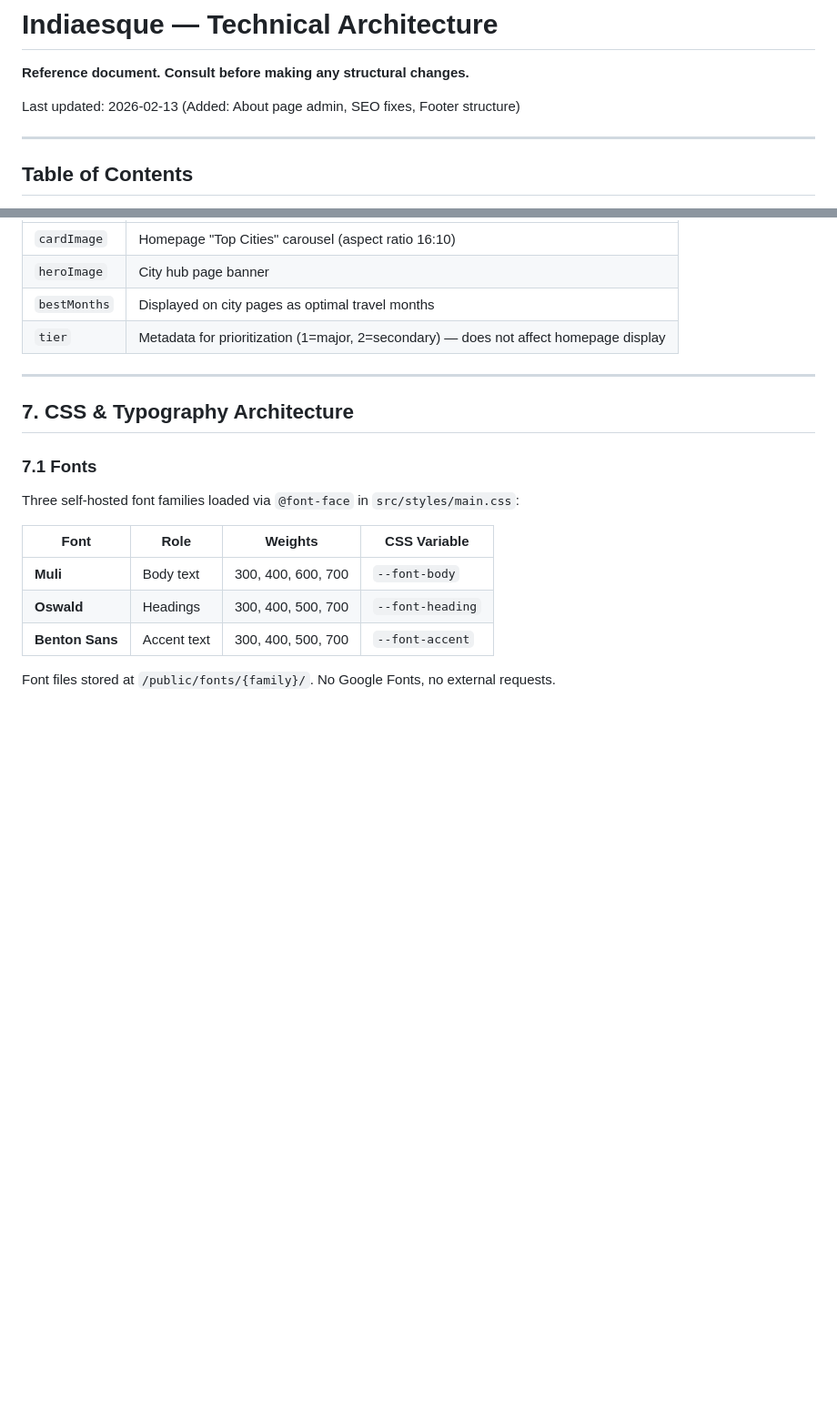
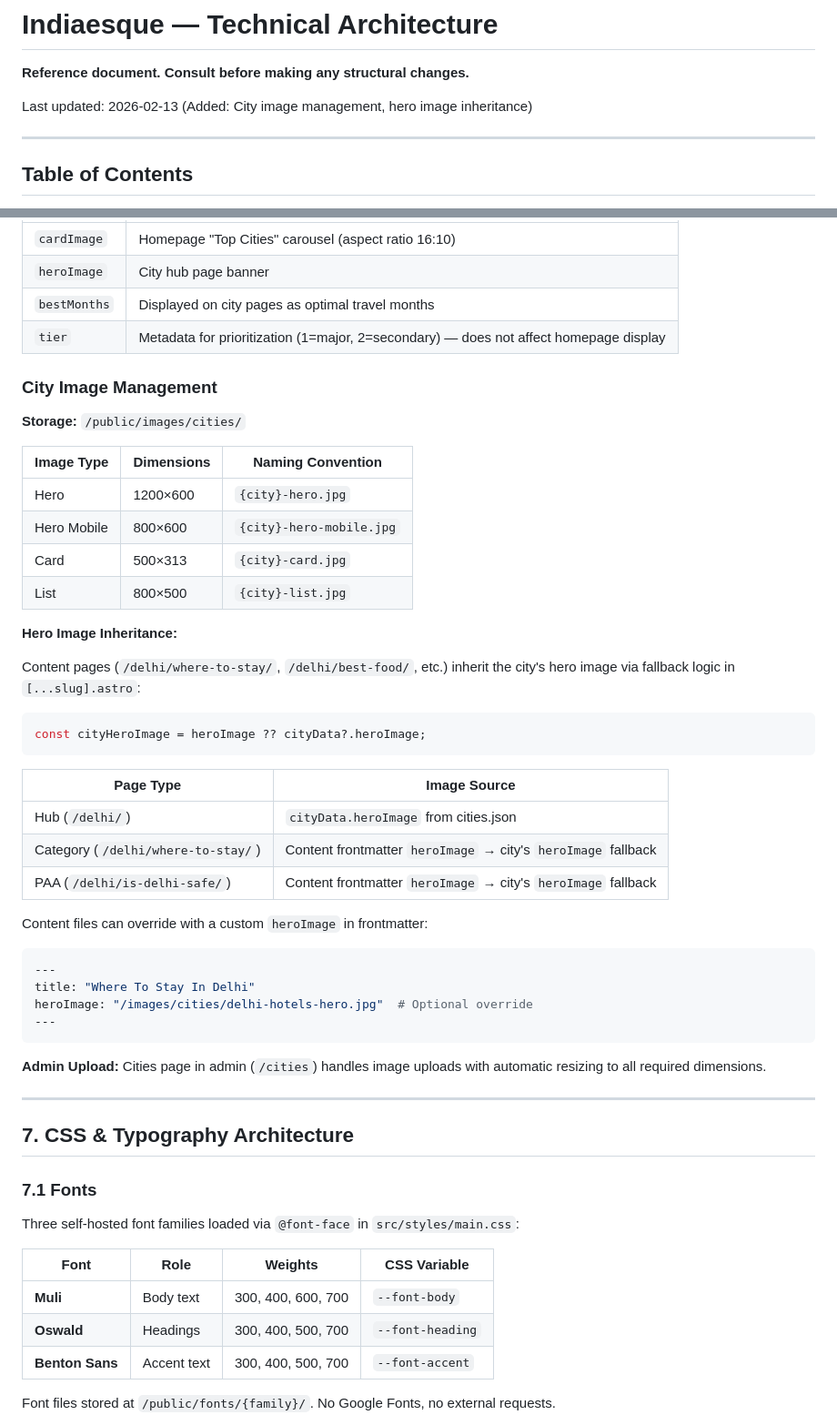
Before and after one commit to satwinder6510/indiaesque, a Markdown page: docs/architecture.md, 2 parts joined by grey strips. Shown at 91% size. Drawn GitHub-style; blank space fills up the shorter version.

Commit message:
docs: add city image management section to architecture
Documents hero image storage, dimensions, naming conventions,
and inheritance logic for content pages (hub, category, PAA).

Co-Authored-By: Claude Opus 4.5 <noreply@anthropic.com>

````diff
--- a/docs/architecture.md
+++ b/docs/architecture.md
@@ -2,7 +2,7 @@
 
 **Reference document. Consult before making any structural changes.**
 
-Last updated: 2026-02-13 (Added: About page admin, SEO fixes, Footer structure)
+Last updated: 2026-02-13 (Added: City image management, hero image inheritance)
 
 ---
 
@@ -1142,6 +1142,41 @@ function updateArrows() {
 | `heroImage` | City hub page banner |
 | `bestMonths` | Displayed on city pages as optimal travel months |
 | `tier` | Metadata for prioritization (1=major, 2=secondary) — does not affect homepage display |
+
+### City Image Management
+
+**Storage:** `/public/images/cities/`
+
+| Image Type | Dimensions | Naming Convention |
+|------------|------------|-------------------|
+| Hero | 1200×600 | `{city}-hero.jpg` |
+| Hero Mobile | 800×600 | `{city}-hero-mobile.jpg` |
+| Card | 500×313 | `{city}-card.jpg` |
+| List | 800×500 | `{city}-list.jpg` |
+
+**Hero Image Inheritance:**
+
+Content pages (`/delhi/where-to-stay/`, `/delhi/best-food/`, etc.) inherit the city's hero image via fallback logic in `[...slug].astro`:
+
+```javascript
+const cityHeroImage = heroImage ?? cityData?.heroImage;
+```
+
+| Page Type | Image Source |
+|-----------|--------------|
+| Hub (`/delhi/`) | `cityData.heroImage` from cities.json |
+| Category (`/delhi/where-to-stay/`) | Content frontmatter `heroImage` → city's `heroImage` fallback |
+| PAA (`/delhi/is-delhi-safe/`) | Content frontmatter `heroImage` → city's `heroImage` fallback |
+
+Content files can override with a custom `heroImage` in frontmatter:
+```yaml
+---
+title: "Where To Stay In Delhi"
+heroImage: "/images/cities/delhi-hotels-hero.jpg"  # Optional override
+---
+```
+
+**Admin Upload:** Cities page in admin (`/cities`) handles image uploads with automatic resizing to all required dimensions.
 
 ---
 
````
